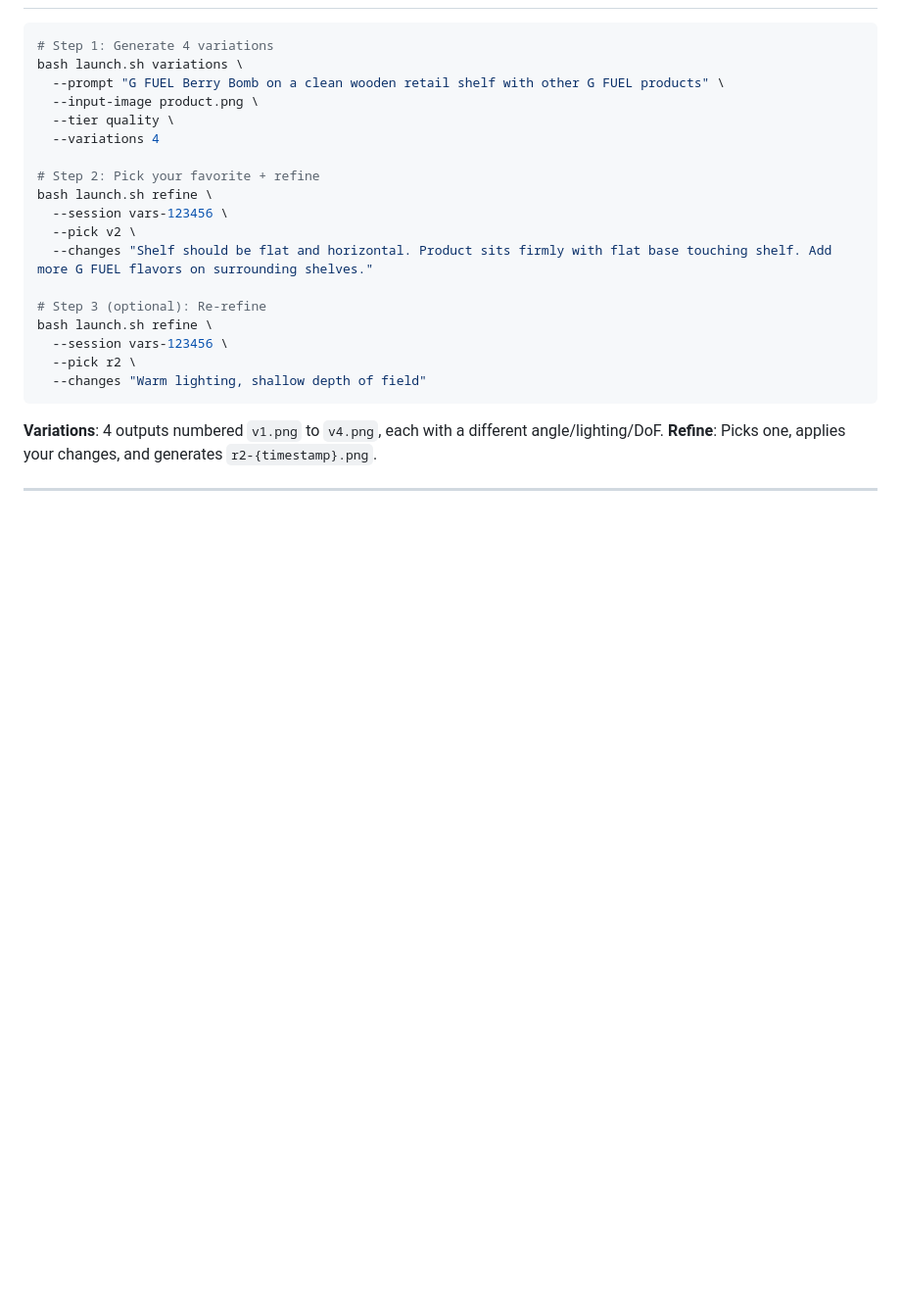
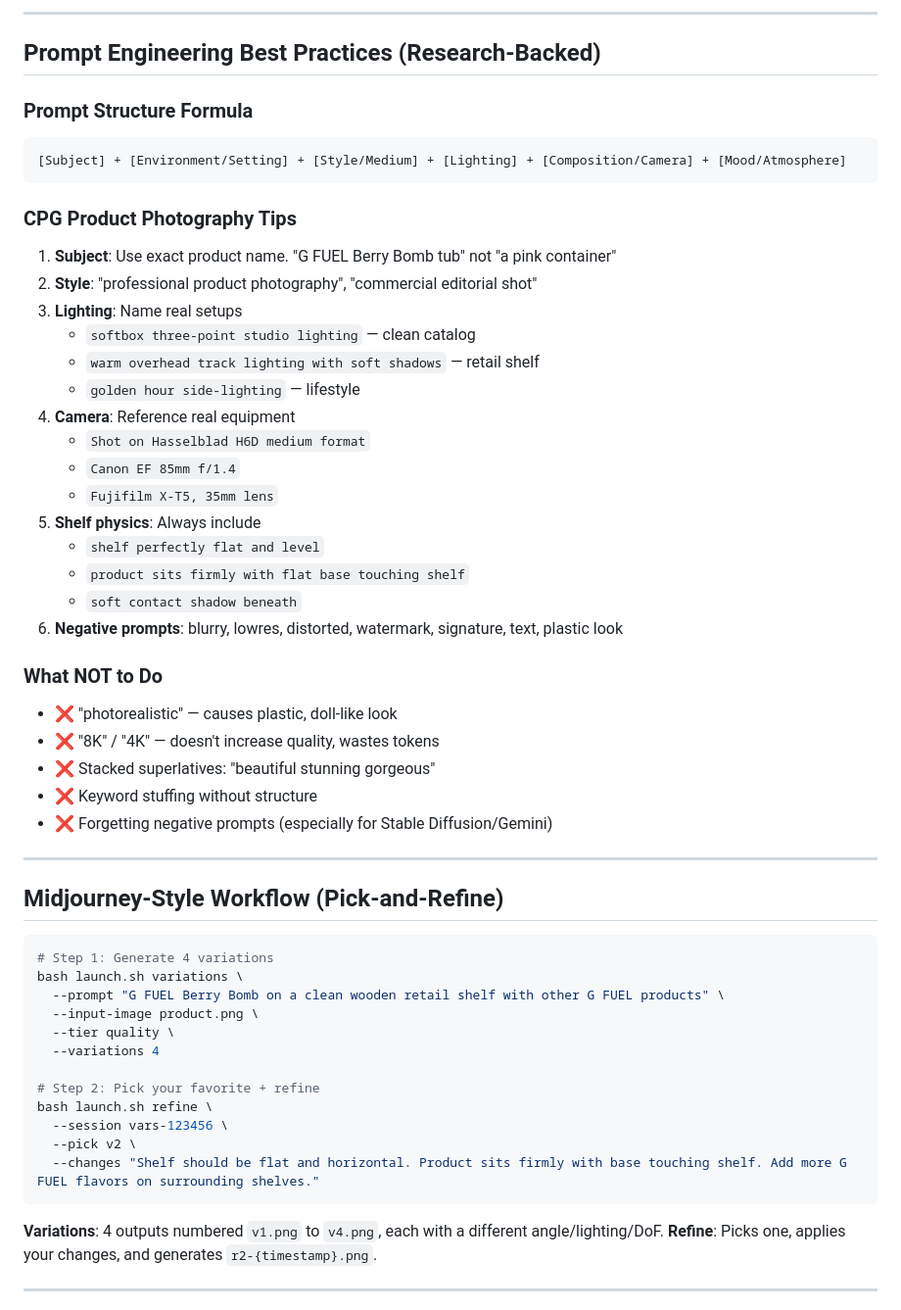
Before and after one commit to camster91/creative-studio, a Markdown page: SKILL.md, the part around one of its changes. Shown at 98% size. Rendered like a GitHub page; blank space fills up the shorter version.

````diff
--- a/SKILL.md
+++ b/SKILL.md
@@ -15,3 +70,39 @@ No creative director rewriting. No iteration loop overriding your instructions.
+---
+
+## Prompt Engineering Best Practices (Research-Backed)
+
+### Prompt Structure Formula
+```
+[Subject] + [Environment/Setting] + [Style/Medium] + [Lighting] + [Composition/Camera] + [Mood/Atmosphere]
+```
+
+### CPG Product Photography Tips
+1. **Subject**: Use exact product name. "G FUEL Berry Bomb tub" not "a pink container"
+2. **Style**: "professional product photography", "commercial editorial shot"
+3. **Lighting**: Name real setups
+   - `softbox three-point studio lighting` — clean catalog
+   - `warm overhead track lighting with soft shadows` — retail shelf
+   - `golden hour side-lighting` — lifestyle
+4. **Camera**: Reference real equipment
+   - `Shot on Hasselblad H6D medium format`
+   - `Canon EF 85mm f/1.4`
+   - `Fujifilm X-T5, 35mm lens`
+5. **Shelf physics**: Always include
+   - `shelf perfectly flat and level`
+   - `product sits firmly with flat base touching shelf`
+   - `soft contact shadow beneath`
+6. **Negative prompts**: blurry, lowres, distorted, watermark, signature, text, plastic look
+
+### What NOT to Do
+- ❌ "photorealistic" — causes plastic, doll-like look
+- ❌ "8K" / "4K" — doesn't increase quality, wastes tokens
+- ❌ Stacked superlatives: "beautiful stunning gorgeous"
+- ❌ Keyword stuffing without structure
+- ❌ Forgetting negative prompts (especially for Stable Diffusion/Gemini)
+
+---
+
+## Midjourney-Style Workflow (Pick-and-Refine)
 
 ```bash
 # Step 1: Generate 4 variations
@@ -25,13 +116,7 @@ bash launch.sh variations \
 bash launch.sh refine \
   --session vars-123456 \
   --pick v2 \
-  --changes "Shelf should be flat and horizontal. Product sits firmly with flat base touching shelf. Add more G FUEL flavors on surrounding shelves."
-
-# Step 3 (optional): Re-refine
-bash launch.sh refine \
-  --session vars-123456 \
-  --pick r2 \
-  --changes "Warm lighting, shallow depth of field"
+  --changes "Shelf should be flat and horizontal. Product sits firmly with base touching shelf. Add more G FUEL flavors on surrounding shelves."
 ```
 
 **Variations**: 4 outputs numbered `v1.png` to `v4.png`, each with a different angle/lighting/DoF.
````
Also changed, not shown: other parts of SKILL.md (+92 -14 lines).
